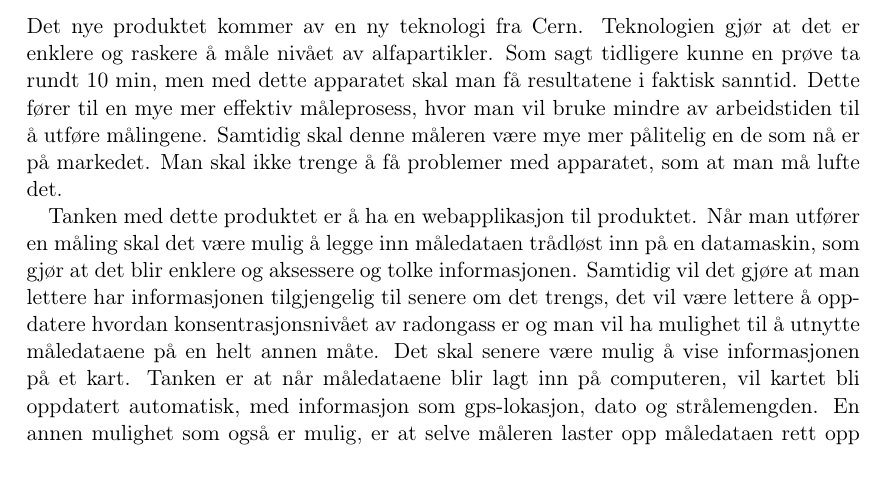
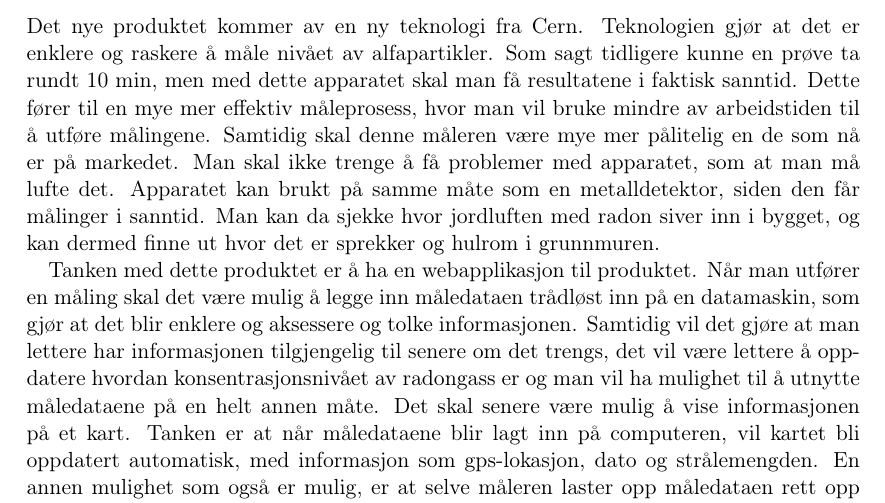
Before and after one commit to Assios/Tekled, a LaTeX document (report.tex, which reads a_part.tex): part of page 5 of 7, cut so that both start at the same text. Compiled offline with pdfLaTeX.

Commit message:
add some more text

```diff
--- a/a_part.tex
+++ b/a_part.tex
@@ -26,6 +26,6 @@ Et tredje behov vi ser er at det i dag ikke finnes noen karttjeneste som viser r
 
 \subsection{Produkt/tjenestekonsept}
 
-Det nye produktet kommer av en ny teknologi fra Cern. Teknologien gjør at det er enklere og raskere å måle nivået av alfapartikler. Som sagt tidligere kunne en prøve ta rundt 10 min, men med dette apparatet skal man få resultatene i faktisk sanntid. Dette fører til en mye mer effektiv måleprosess, hvor man vil bruke mindre av arbeidstiden til å utføre målingene. Samtidig skal denne måleren være mye mer pålitelig en de som nå er på markedet. Man skal ikke trenge å få problemer med apparatet, som at man må lufte det.
+Det nye produktet kommer av en ny teknologi fra Cern. Teknologien gjør at det er enklere og raskere å måle nivået av alfapartikler. Som sagt tidligere kunne en prøve ta rundt 10 min, men med dette apparatet skal man få resultatene i faktisk sanntid. Dette fører til en mye mer effektiv måleprosess, hvor man vil bruke mindre av arbeidstiden til å utføre målingene. Samtidig skal denne måleren være mye mer pålitelig en de som nå er på markedet. Man skal ikke trenge å få problemer med apparatet, som at man må lufte det. Apparatet kan brukt på samme måte som en metalldetektor, siden den får målinger i sanntid. Man kan da sjekke hvor jordluften med radon siver inn i bygget, og kan dermed finne ut hvor det er sprekker og hulrom i grunnmuren.
 
 Tanken med dette produktet er å ha en webapplikasjon til produktet. Når man utfører en måling skal det være mulig å legge inn måledataen trådløst inn på en datamaskin, som gjør at det blir enklere og aksessere og tolke informasjonen. Samtidig vil det gjøre at man lettere har informasjonen tilgjengelig til senere om det trengs, det vil være lettere å oppdatere hvordan konsentrasjonsnivået av radongass er og man vil ha mulighet til å utnytte måledataene på en helt annen måte. Det skal senere være mulig å vise informasjonen på et kart. Tanken er at når måledataene blir lagt inn på computeren, vil kartet bli oppdatert automatisk, med informasjon som gps-lokasjon, dato og strålemengden. En annen mulighet som også er mulig, er at selve måleren laster opp måledataen rett opp til nettapplikasjonen, som igjen bruker informasjonen til å direkte oppdatere og legge til den nye informasjonen.
```
